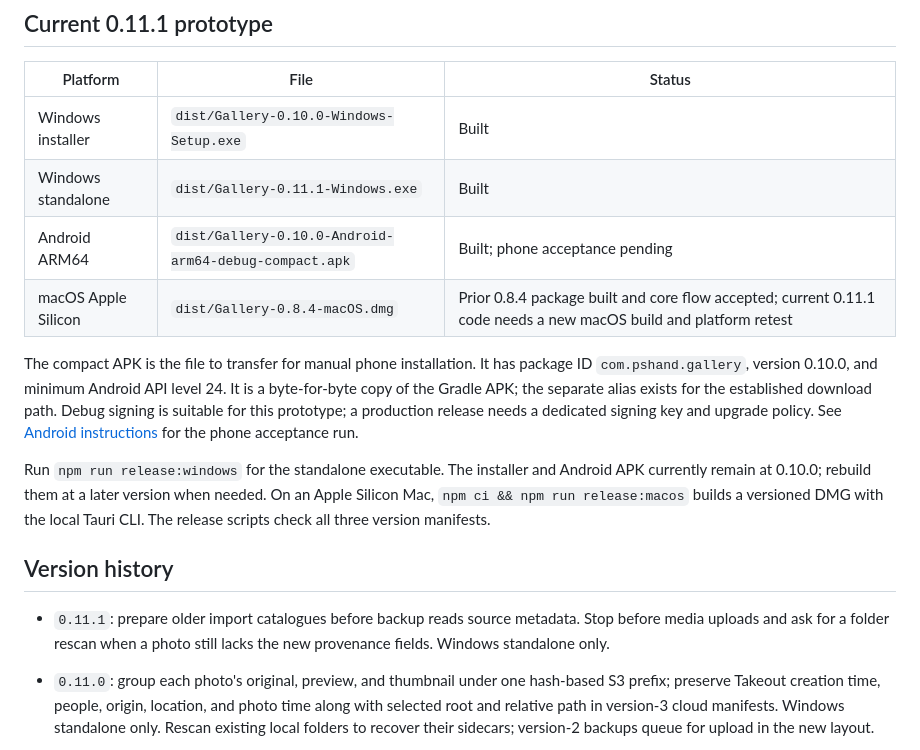
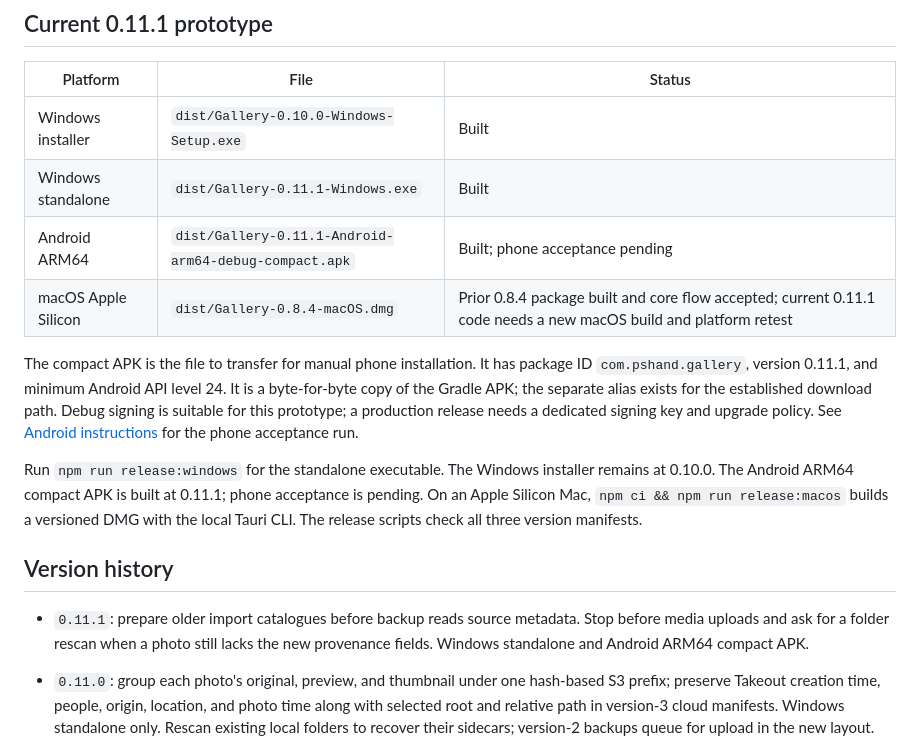
Before and after one commit to peteshand/Gallery, a Markdown page: docs/VERSIONS.md, the part around the change. Rendered like a GitHub page.

```diff
--- a/docs/VERSIONS.md
+++ b/docs/VERSIONS.md
@@ -10,16 +10,16 @@ Keep the version identical in `package.json`, `src-tauri/Cargo.toml`, and `src-t
 | --- | --- | --- |
 | Windows installer | `dist/Gallery-0.10.0-Windows-Setup.exe` | Built |
 | Windows standalone | `dist/Gallery-0.11.1-Windows.exe` | Built |
-| Android ARM64 | `dist/Gallery-0.10.0-Android-arm64-debug-compact.apk` | Built; phone acceptance pending |
+| Android ARM64 | `dist/Gallery-0.11.1-Android-arm64-debug-compact.apk` | Built; phone acceptance pending |
 | macOS Apple Silicon | `dist/Gallery-0.8.4-macOS.dmg` | Prior 0.8.4 package built and core flow accepted; current 0.11.1 code needs a new macOS build and platform retest |
 
-The compact APK is the file to transfer for manual phone installation. It has package ID `com.pshand.gallery`, version 0.10.0, and minimum Android API level 24. It is a byte-for-byte copy of the Gradle APK; the separate alias exists for the established download path. Debug signing is suitable for this prototype; a production release needs a dedicated signing key and upgrade policy. See [Android instructions](ANDROID.md) for the phone acceptance run.
+The compact APK is the file to transfer for manual phone installation. It has package ID `com.pshand.gallery`, version 0.11.1, and minimum Android API level 24. It is a byte-for-byte copy of the Gradle APK; the separate alias exists for the established download path. Debug signing is suitable for this prototype; a production release needs a dedicated signing key and upgrade policy. See [Android instructions](ANDROID.md) for the phone acceptance run.
 
-Run `npm run release:windows` for the standalone executable. The installer and Android APK currently remain at 0.10.0; rebuild them at a later version when needed. On an Apple Silicon Mac, `npm ci && npm run release:macos` builds a versioned DMG with the local Tauri CLI. The release scripts check all three version manifests.
+Run `npm run release:windows` for the standalone executable. The Windows installer remains at 0.10.0. The Android ARM64 compact APK is built at 0.11.1; phone acceptance is pending. On an Apple Silicon Mac, `npm ci && npm run release:macos` builds a versioned DMG with the local Tauri CLI. The release scripts check all three version manifests.
 
 ## Version history
 
-- `0.11.1`: prepare older import catalogues before backup reads source metadata. Stop before media uploads and ask for a folder rescan when a photo still lacks the new provenance fields. Windows standalone only.
+- `0.11.1`: prepare older import catalogues before backup reads source metadata. Stop before media uploads and ask for a folder rescan when a photo still lacks the new provenance fields. Windows standalone and Android ARM64 compact APK.
 
 - `0.11.0`: group each photo's original, preview, and thumbnail under one hash-based S3 prefix; preserve Takeout creation time, people, origin, location, and photo time along with selected root and relative path in version-3 cloud manifests. Windows standalone only. Rescan existing local folders to recover their sidecars; version-2 backups queue for upload in the new layout.
 
```
Also changed, not shown: docs/ANDROID.md (+4 -4 lines), 1 other file.
